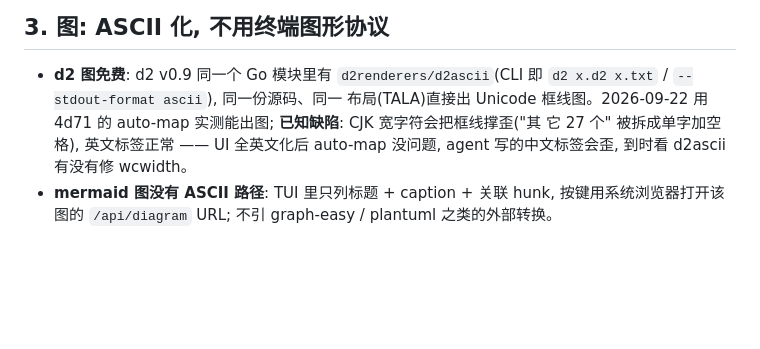
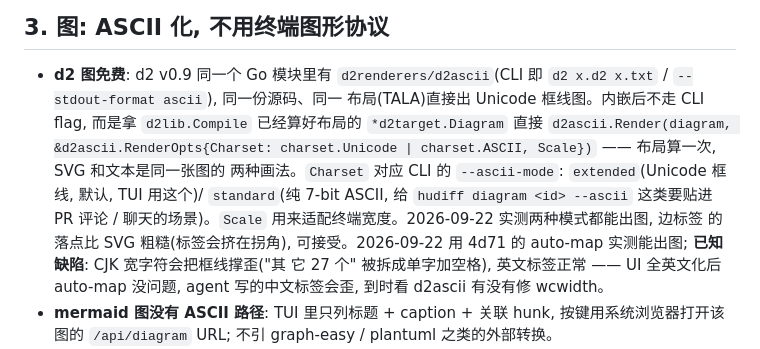
Before and after one commit to kackerx/hudiff, a Markdown page: specs/tui.md, the part around the change. Drawn GitHub-style; blank space fills up the shorter version.

Commit message:
specs/tui: d2ascii 用内嵌 API 而非 CLI flag, Charset 对应 --ascii-mode

```diff
--- a/specs/tui.md
+++ b/specs/tui.md
@@ -36,7 +36,11 @@ lazygit 用 gocui 是 2018 年的历史原因, 不是推荐。`hunk`(用户参
 ## 3. 图: ASCII 化, 不用终端图形协议
 
 - **d2 图免费**: d2 v0.9 同一个 Go 模块里有 `d2renderers/d2ascii`(CLI 即 `d2 x.d2 x.txt` / `--stdout-format ascii`), 同一份源码、同一
-  布局(TALA)直接出 Unicode 框线图。2026-09-22 用 4d71 的 auto-map 实测能出图; **已知缺陷**: CJK 宽字符会把框线撑歪("其 它 27 个"
+  布局(TALA)直接出 Unicode 框线图。内嵌后不走 CLI flag, 而是拿 `d2lib.Compile` 已经算好布局的 `*d2target.Diagram` 直接
+  `d2ascii.Render(diagram, &d2ascii.RenderOpts{Charset: charset.Unicode | charset.ASCII, Scale})` —— 布局算一次, SVG 和文本是同一张图的
+  两种画法。`Charset` 对应 CLI 的 `--ascii-mode`: `extended`(Unicode 框线, 默认, TUI 用这个)/ `standard`(纯 7-bit ASCII, 给
+  `hudiff diagram <id> --ascii` 这类要贴进 PR 评论 / 聊天的场景)。`Scale` 用来适配终端宽度。2026-09-22 实测两种模式都能出图, 边标签
+  的落点比 SVG 粗糙(标签会挤在拐角), 可接受。2026-09-22 用 4d71 的 auto-map 实测能出图; **已知缺陷**: CJK 宽字符会把框线撑歪("其 它 27 个"
   被拆成单字加空格), 英文标签正常 —— UI 全英文化后 auto-map 没问题, agent 写的中文标签会歪, 到时看 d2ascii 有没有修 wcwidth。
 - **mermaid 图没有 ASCII 路径**: TUI 里只列标题 + caption + 关联 hunk, 按键用系统浏览器打开该图的 `/api/diagram` URL; 不引 graph-easy /
   plantuml 之类的外部转换。
```
